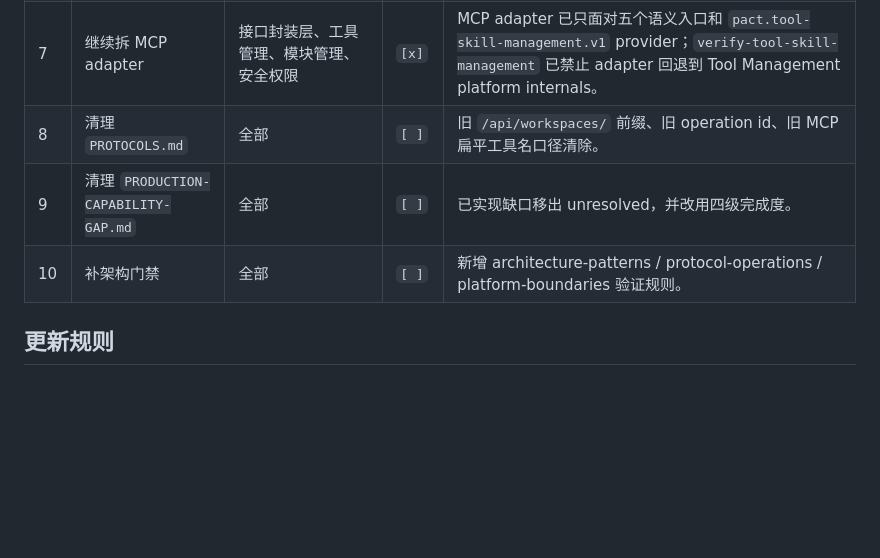
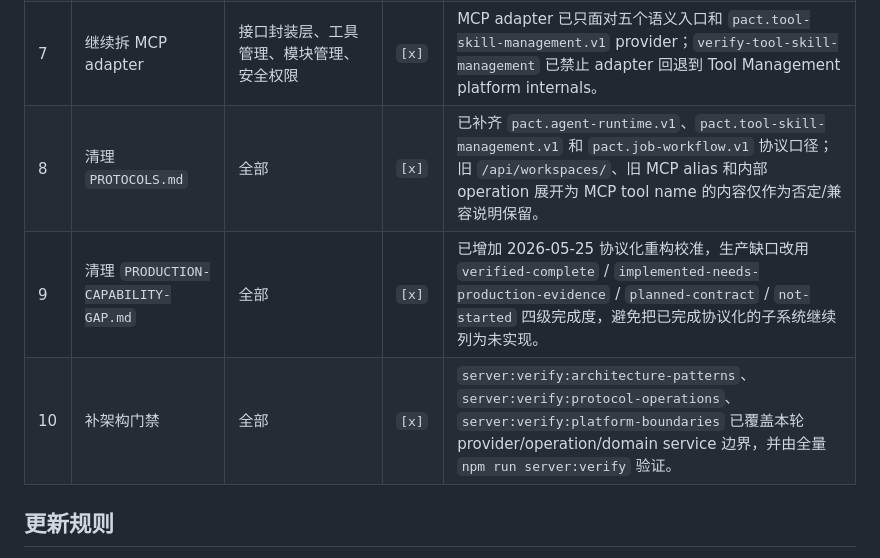
Before and after one commit to Unka-Malloc/Pact, a Markdown page: docs/SUBSYSTEM-REFACTOR-CHECKLIST.md, the part around the change. GitHub-like rendering; blank space fills up the shorter version.

```diff
--- a/docs/SUBSYSTEM-REFACTOR-CHECKLIST.md
+++ b/docs/SUBSYSTEM-REFACTOR-CHECKLIST.md
@@ -82,9 +82,9 @@
 | 5 | 继续拆 `api-facade.mjs` | 接口封装层、智能体、运维基础 | `[x]` | settings、agent selector、jobs、client connection、client runtime、maintenance、Tool/Knowledge/Runtime summary 均已改为 provider/domain service 投影；`api-facade` 不再直接调用 `loadSettings()`、agent config registry、job manager、client runtime allocator 或 maintenance agent。 |
 | 6 | 继续拆 `jobs-controller.mjs` | 接口封装层、原始语料、任务工作流 | `[x]` | metadataStore、raw object download、stored object path 已迁入 `storageProvider`；任务创建/查询/复用/重跑/结果读取已统一进入 `pact.job-workflow.v1` provider。 |
 | 7 | 继续拆 MCP adapter | 接口封装层、工具管理、模块管理、安全权限 | `[x]` | MCP adapter 已只面对五个语义入口和 `pact.tool-skill-management.v1` provider；`verify-tool-skill-management` 已禁止 adapter 回退到 Tool Management platform internals。 |
-| 8 | 清理 `PROTOCOLS.md` | 全部 | `[ ]` | 旧 `/api/workspaces/` 前缀、旧 operation id、旧 MCP 扁平工具名口径清除。 |
-| 9 | 清理 `PRODUCTION-CAPABILITY-GAP.md` | 全部 | `[ ]` | 已实现缺口移出 unresolved，并改用四级完成度。 |
-| 10 | 补架构门禁 | 全部 | `[ ]` | 新增 architecture-patterns / protocol-operations / platform-boundaries 验证规则。 |
+| 8 | 清理 `PROTOCOLS.md` | 全部 | `[x]` | 已补齐 `pact.agent-runtime.v1`、`pact.tool-skill-management.v1` 和 `pact.job-workflow.v1` 协议口径；旧 `/api/workspaces/`、旧 MCP alias 和内部 operation 展开为 MCP tool name 的内容仅作为否定/兼容说明保留。 |
+| 9 | 清理 `PRODUCTION-CAPABILITY-GAP.md` | 全部 | `[x]` | 已增加 2026-05-25 协议化重构校准，生产缺口改用 `verified-complete` / `implemented-needs-production-evidence` / `planned-contract` / `not-started` 四级完成度，避免把已完成协议化的子系统继续列为未实现。 |
+| 10 | 补架构门禁 | 全部 | `[x]` | `server:verify:architecture-patterns`、`server:verify:protocol-operations`、`server:verify:platform-boundaries` 已覆盖本轮 provider/operation/domain service 边界，并由全量 `npm run server:verify` 验证。 |
 
 ## 更新规则
 
```
Also changed, not shown: docs/PRODUCTION-CAPABILITY-GAP.md (+13 -0 lines), docs/PROTOCOLS.md (+3 -0 lines).
